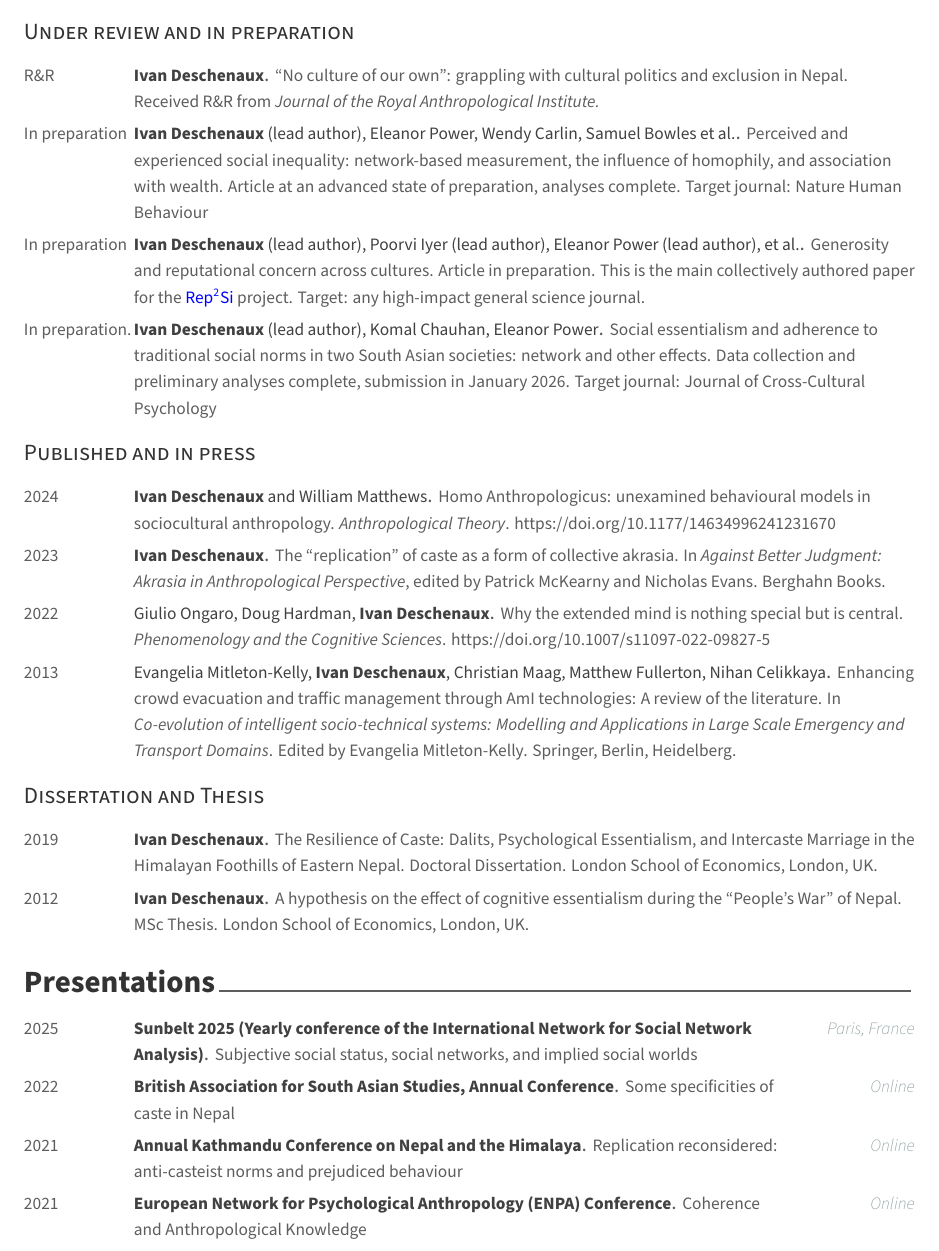
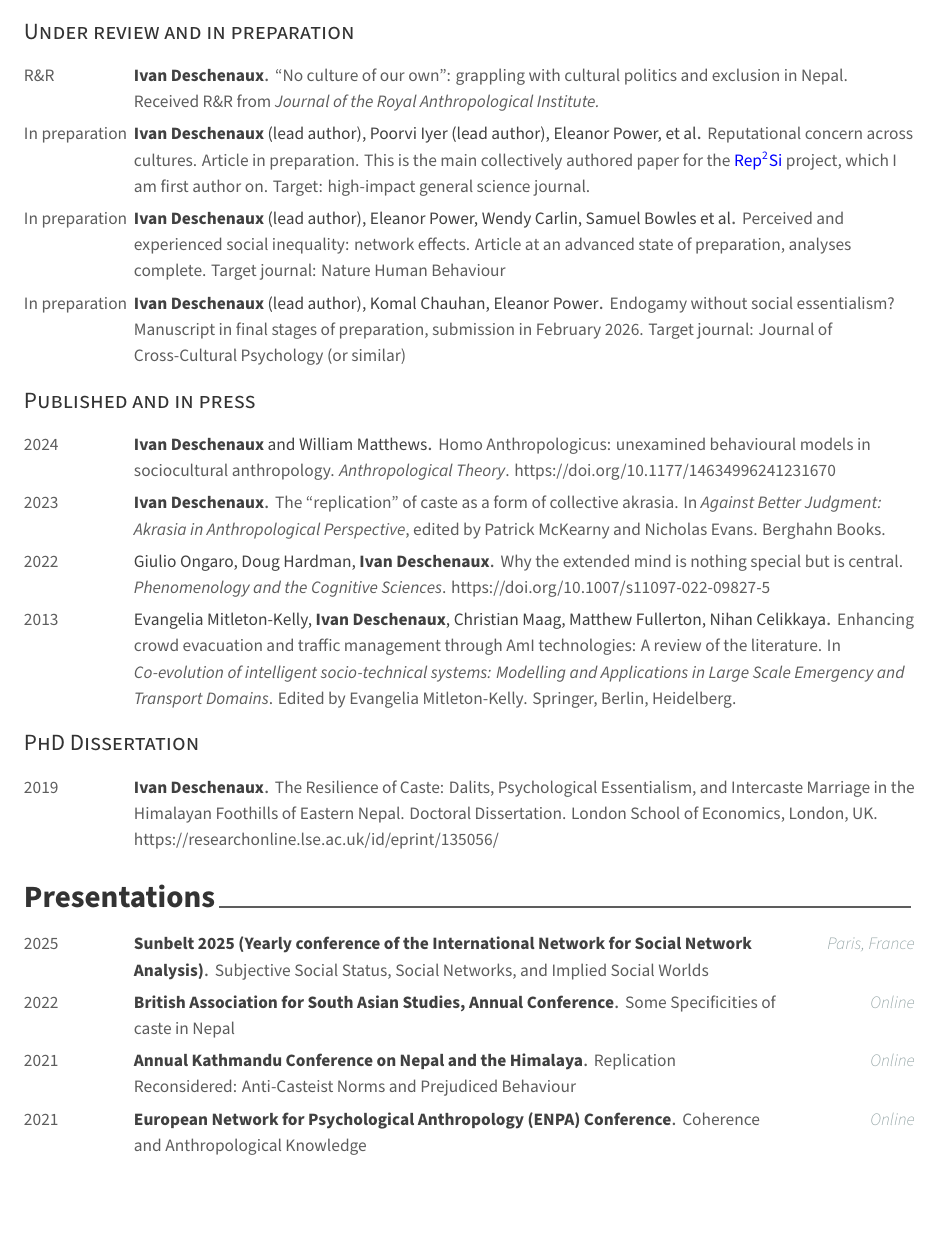
Before and after one commit to idhx/cv, a LaTeX CV (resume.tex, which reads resume/presentations.tex, resume/publications.tex): part of page 2 of 5, cut so that both start at the same text, the shorter picture padded with empty space. Compiled offline with XeLaTeX.

Commit message:
Minor updates

```diff
--- a/resume/presentations.tex
+++ b/resume/presentations.tex
@@ -23,14 +23,14 @@
 
 %---------------------------------------------------------
   \cvpresentation
-    {Some specificities of caste in Nepal} % Title
+    {Some Specificities of caste in Nepal} % Title
     {British Association for South Asian Studies, Annual Conference} % Event
     {2022} % Date(s)
     {Online} % Location
 
 %---------------------------------------------------------
   \cvpresentation
-    {Replication reconsidered: anti-casteist norms and prejudiced behaviour} % Title
+    {Replication Reconsidered: Anti-Casteist Norms and Prejudiced Behaviour} % Title
     {Annual Kathmandu Conference on Nepal and the Himalaya} % Event
     {2021} % Date(s)
     {Online} % Location
--- a/resume/publications.tex
+++ b/resume/publications.tex
@@ -22,23 +22,23 @@
 
 %---------------------------------------------------------
   \cvpublication
-  {\textbf{Ivan Deschenaux} (lead author), Eleanor Power, Wendy Carlin, Samuel Bowles et al.}
-  {Perceived and experienced social inequality: network-based measurement, the influence of homophily, and association with wealth. Article at an advanced state of preparation, analyses complete. Target journal: Nature Human Behaviour} % Event
+  {\textbf{Ivan Deschenaux} (lead author), Poorvi Iyer (lead author), Eleanor Power, et al}
+  {Reputational concern across cultures. Article in preparation. This is the main collectively authored paper for the \textcolor{plainblue}{\href{https://rep2si.github.io/}{Rep\textsuperscript{2}Si}} project, which I am first author on. Target: high-impact general science journal.} % Event
   {In preparation} % Date()
 %---------------------------------------------------------
 
 %---------------------------------------------------------
   \cvpublication
-  {\textbf{Ivan Deschenaux} (lead author), Poorvi Iyer (lead author), Eleanor Power (lead author), et al.}
-  {Generosity and reputational concern across cultures. Article in preparation. This is the main collectively authored paper for the \textcolor{plainblue}{\href{https://rep2si.github.io/}{Rep\textsuperscript{2}Si}} project. Target: any high-impact general science journal.} % Event
+  {\textbf{Ivan Deschenaux} (lead author), Eleanor Power, Wendy Carlin, Samuel Bowles et al}
+  {Perceived and experienced social inequality: network effects. Article at an advanced state of preparation, analyses complete. Target journal: Nature Human Behaviour} % Event
   {In preparation} % Date()
 %---------------------------------------------------------
 
 %---------------------------------------------------------
   \cvpublication
   {\textbf{Ivan Deschenaux} (lead author), Komal Chauhan, Eleanor Power}
-  {Social essentialism and adherence to traditional social norms in two South Asian societies: network and other effects. Data collection and preliminary analyses complete, submission in January 2026. Target journal: Journal of Cross-Cultural Psychology} % Event
-  {In preparation.} % Date()
+  {Endogamy without social essentialism? Manuscript in final stages of preparation, submission in February 2026. Target journal: Journal of Cross-Cultural Psychology (or similar)} % Event
+  {In preparation} % Date()
 %---------------------------------------------------------
 
 %% %---------------------------------------------------------
@@ -90,7 +90,7 @@
 
 
 %---------------------------------------------------------
-\cvsubsection{Dissertation and Thesis}
+\cvsubsection{PhD Dissertation}
 %---------------------------------------------------------
 
 \begin{cvpublications}
@@ -98,15 +98,8 @@
 %---------------------------------------------------------
   \cvpublication
   {\textbf{Ivan Deschenaux}}
-  {The Resilience of Caste: Dalits, Psychological Essentialism, and Intercaste Marriage in the Himalayan Foothills of Eastern Nepal. Doctoral Dissertation. London School of Economics, London, UK.} % Event
+  {The Resilience of Caste: Dalits, Psychological Essentialism, and Intercaste Marriage in the Himalayan Foothills of Eastern Nepal. Doctoral Dissertation. London School of Economics, London, UK. https://researchonline.lse.ac.uk/id/eprint/135056/} % Event
   {2019} % Date(s)
-%---------------------------------------------------------
-
-%---------------------------------------------------------
-  \cvpublication
-  {\textbf{Ivan Deschenaux}}
-  {A hypothesis on the effect of cognitive essentialism during the ``People's War'' of Nepal. MSc Thesis. London School of Economics, London, UK.} % Event
-  {2012} % Date(s)
 %---------------------------------------------------------
 
 \end{cvpublications}
```
Also changed, not shown: resume.tex (+1 -1 lines), resume/honours.tex (+5 -0 lines), resume/language.tex (+1 -1 lines), resume/memberships_workshops.tex (+1 -1 lines), resume/professional.tex (+3 -3 lines), resume/references.tex (+1 -1 lines), resume/research_experience.tex (+1 -1 lines), resume/teaching_experience.tex (+1 -1 lines), resume/presentations.tex (14 more changed lines).
